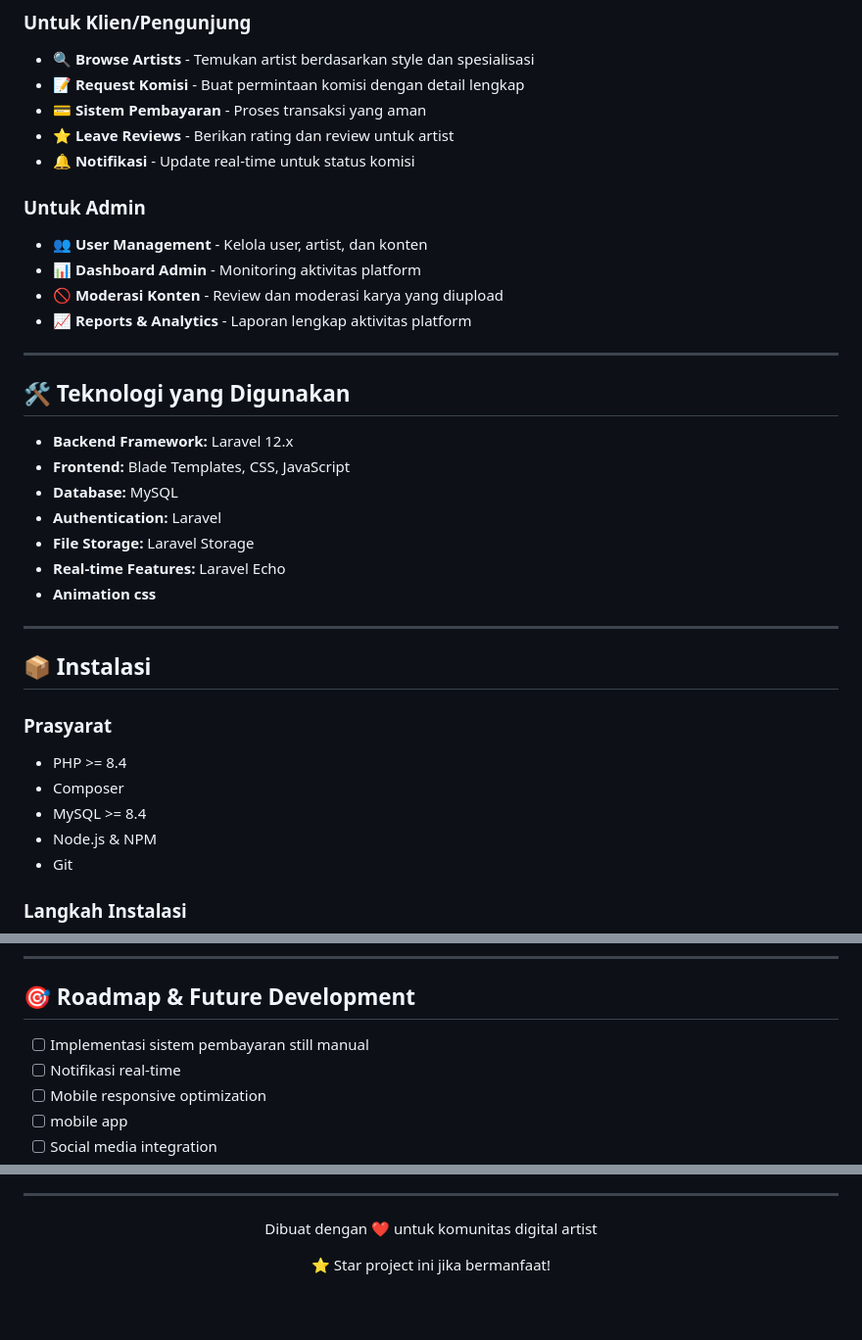
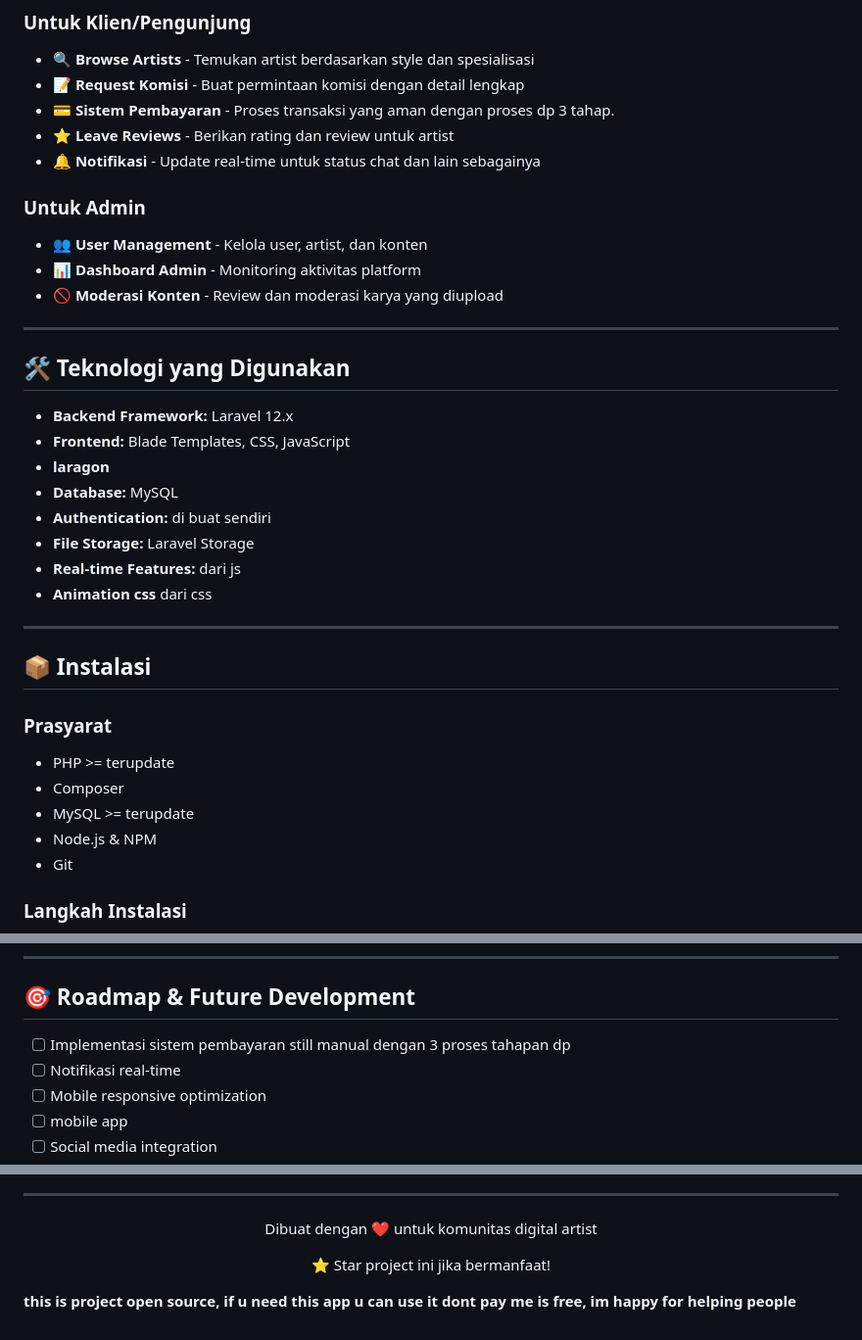
Before and after one commit to Hilal5/app-artist-update, a Markdown page: README.md, 3 parts joined by grey strips. Shown at 98% size. Drawn GitHub-style; blank space fills up the shorter version.

```diff
--- a/README.md
+++ b/README.md
@@ -68,15 +68,14 @@ Project ini dikembangkan menggunakan metodologi Research & Development dengan pe
 ### Untuk Klien/Pengunjung
 - 🔍 **Browse Artists** - Temukan artist berdasarkan style dan spesialisasi
 - 📝 **Request Komisi** - Buat permintaan komisi dengan detail lengkap
-- 💳 **Sistem Pembayaran** - Proses transaksi yang aman
+- 💳 **Sistem Pembayaran** - Proses transaksi yang aman dengan proses dp 3 tahap.
 - ⭐ **Leave Reviews** - Berikan rating dan review untuk artist
-- 🔔 **Notifikasi** - Update real-time untuk status komisi
+- 🔔 **Notifikasi** - Update real-time untuk status chat dan lain sebagainya
 
 ### Untuk Admin
 - 👥 **User Management** - Kelola user, artist, dan konten
 - 📊 **Dashboard Admin** - Monitoring aktivitas platform
 - 🚫 **Moderasi Konten** - Review dan moderasi karya yang diupload
-- 📈 **Reports & Analytics** - Laporan lengkap aktivitas platform
 
 ---
 
@@ -84,20 +83,21 @@ Project ini dikembangkan menggunakan metodologi Research & Development dengan pe
 
 - **Backend Framework:** Laravel 12.x
 - **Frontend:** Blade Templates, CSS, JavaScript
+- **laragon**
 - **Database:** MySQL
-- **Authentication:** Laravel
+- **Authentication:** di buat sendiri
 - **File Storage:** Laravel Storage
-- **Real-time Features:** Laravel Echo
-- **Animation css**
+- **Real-time Features:** dari js
+- **Animation css** dari css
 
 ---
 
 ## 📦 Instalasi
 
 ### Prasyarat
-- PHP >= 8.4
+- PHP >= terupdate
 - Composer
-- MySQL >= 8.4
+- MySQL >= terupdate
 - Node.js & NPM
 - Git
 
@@ -242,7 +242,7 @@ portfolio-artist-laravel/
 
 ## 🎯 Roadmap & Future Development
 
-- [ ] Implementasi sistem pembayaran still manual
+- [ ] Implementasi sistem pembayaran still manual dengan 3 proses tahapan dp
 - [ ] Notifikasi real-time
 - [ ] Mobile responsive optimization
 - [ ] mobile app
@@ -288,3 +288,6 @@ Dikembangkan oleh **Hilal** sebagai bagian dari penelitian tugas akhir.
   <p>Dibuat dengan ❤️ untuk komunitas digital artist</p>
   <p>⭐ Star project ini jika bermanfaat!</p>
 </div>
+
+
+**this is project open source, if u need this app u can use it dont pay me is free, im happy for helping people**
```
